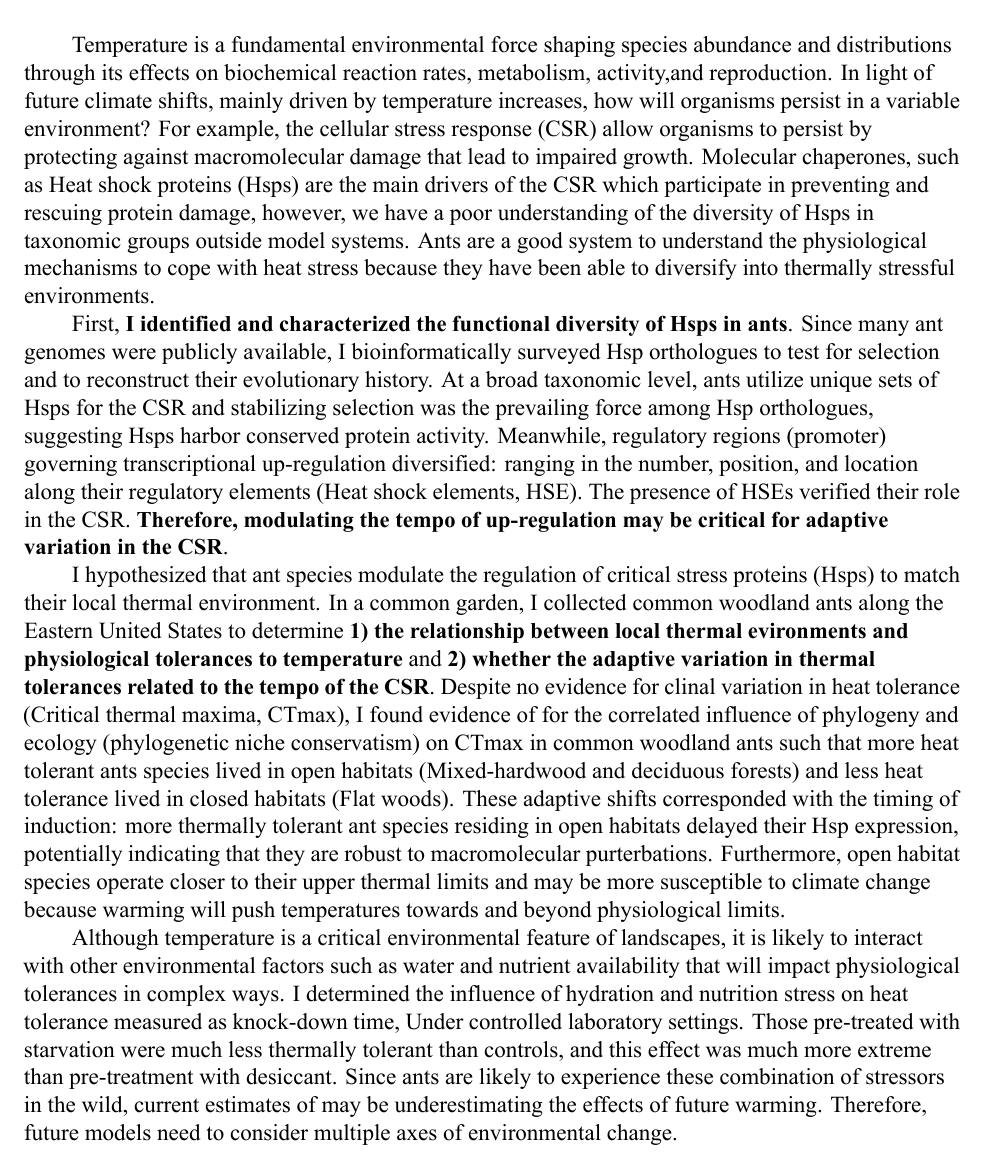
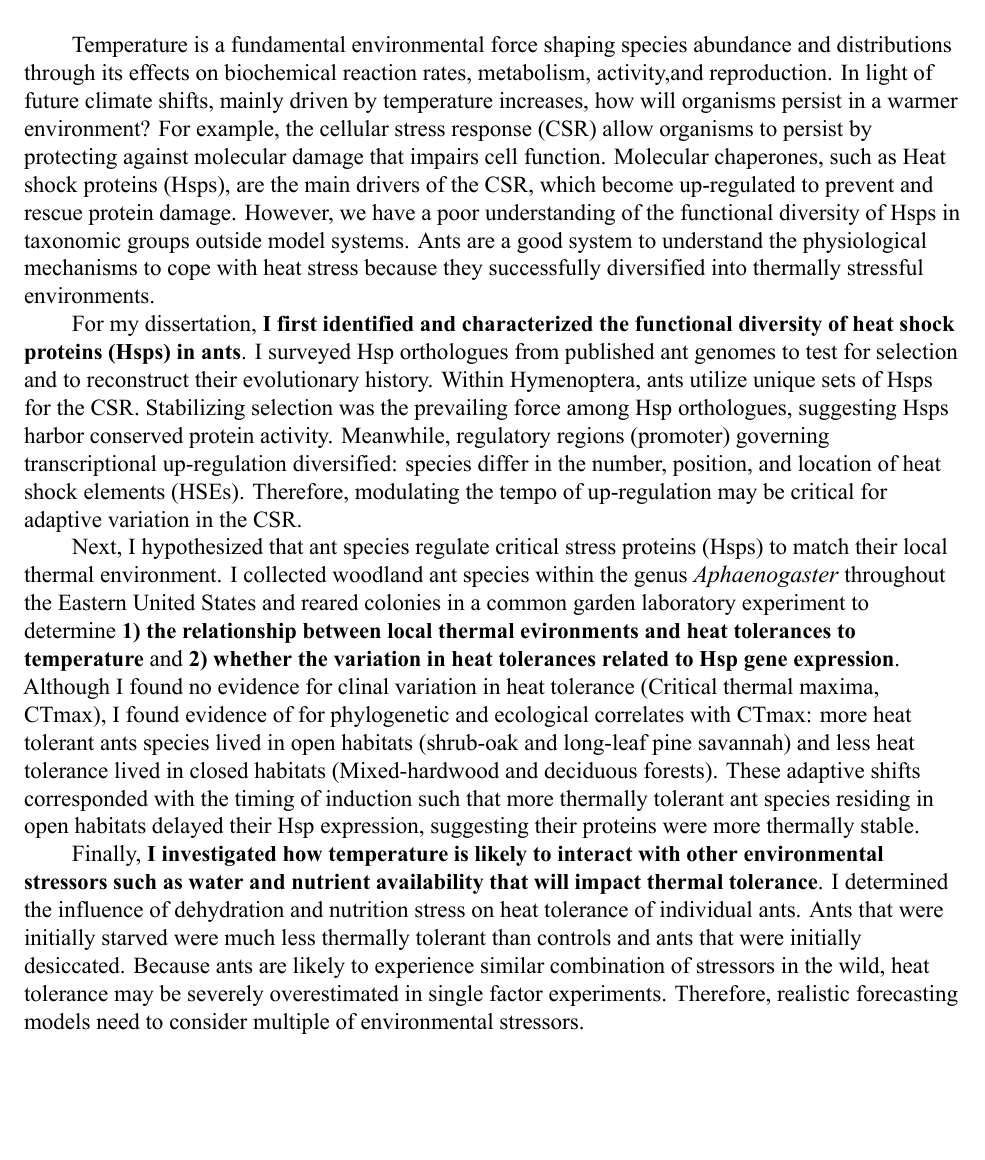
Before and after one commit to stephenrkeller/QC_architecture_of_performance_curves_poplar, an R Markdown document (Documents/08_1_dissertation_abstract.Rmd): part of the page, cut so that both start at the same text, the shorter picture padded with empty space. The pictures show the output file Grant_Application/08_1_dissertation_abstract.pdf that the author committed with the source.

Commit message:
dissertation abstract

```diff
--- a/Documents/08_1_dissertation_abstract.Rmd
+++ b/Documents/08_1_dissertation_abstract.Rmd
@@ -18,10 +18,10 @@ mainfont: Times New Roman
 
 
 
-Temperature is a fundamental environmental force shaping species abundance and distributions through its effects on biochemical reaction rates, metabolism, activity,and reproduction. In light of future climate shifts, mainly driven by temperature increases, how will organisms persist in a variable environment? For example, the cellular stress response (CSR) allow organisms to persist by protecting against macromolecular damage that lead to impaired growth. Molecular chaperones, such as Heat shock proteins (Hsps) are the main drivers of the CSR which participate in preventing and rescuing protein damage, however, we have a poor understanding of the diversity of Hsps in taxonomic groups outside model systems. Ants are a good system to understand the physiological mechanisms to cope with heat stress because they have been able to diversify into thermally stressful environments.
+Temperature is a fundamental environmental force shaping species abundance and distributions through its effects on biochemical reaction rates, metabolism, activity,and reproduction. In light of future climate shifts, mainly driven by temperature increases, how will organisms persist in a warmer environment? For example, the cellular stress response (CSR) allow organisms to persist by protecting against molecular damage that impairs cell function. Molecular chaperones, such as Heat shock proteins (Hsps), are the main drivers of the CSR, which become up-regulated to prevent and rescue protein damage. However, we have a poor understanding of the functional diversity of Hsps in taxonomic groups outside model systems. Ants are a good system to understand the physiological mechanisms to cope with heat stress because they successfully diversified into thermally stressful environments.
 
-First, **I identified and characterized the functional diversity of Hsps in ants**. Since many ant genomes were publicly available, I bioinformatically surveyed Hsp orthologues to test for selection and to reconstruct their evolutionary history. At a broad taxonomic level, ants utilize unique sets of Hsps for the CSR and stabilizing selection was the prevailing force among Hsp orthologues, suggesting Hsps harbor conserved protein activity. Meanwhile, regulatory regions (promoter) governing transcriptional up-regulation diversified: ranging in the number, position, and location along their regulatory elements (Heat shock elements, HSE). The presence of HSEs verified their role in the CSR. **Therefore, modulating the tempo of up-regulation may be critical for adaptive variation in the CSR**.
+For my dissertation, **I first identified and characterized the functional diversity of heat shock proteins (Hsps) in ants**. I surveyed Hsp orthologues from published ant genomes to test for selection and to reconstruct their evolutionary history. Within Hymenoptera, ants utilize unique sets of Hsps for the CSR. Stabilizing selection was the prevailing force among Hsp orthologues, suggesting Hsps harbor conserved protein activity. Meanwhile, regulatory regions (promoter) governing transcriptional up-regulation diversified: species differ in the number, position, and location of heat shock elements (HSEs). Therefore, modulating the tempo of up-regulation may be critical for adaptive variation in the CSR.
 
-I hypothesized that ant species modulate the regulation of critical stress proteins (Hsps) to match their local thermal environment. In a common garden, I collected common woodland ants along the Eastern United States to determine **1) the relationship between local thermal evironments and physiological tolerances to temperature** and **2) whether the adaptive variation in thermal tolerances related to the tempo of the CSR**. Despite no evidence for clinal variation in heat tolerance (Critical thermal maxima, CTmax), I found evidence of for the correlated influence of phylogeny and ecology (phylogenetic niche conservatism) on CTmax in common woodland ants such that more heat tolerant ants species lived in open habitats (Mixed-hardwood and deciduous forests) and less heat tolerance lived in closed habitats (Flat woods). These adaptive shifts corresponded with the timing of induction: more thermally tolerant ant species residing in open habitats delayed their Hsp expression, potentially indicating that they are robust to macromolecular purterbations. Furthermore, open habitat species operate closer to their upper thermal limits and may be more susceptible to climate change because warming will push temperatures towards and beyond physiological limits.
+Next, I hypothesized that ant species regulate critical stress proteins (Hsps) to match their local thermal environment. I collected woodland ant species within the genus *Aphaenogaster* throughout the Eastern United States and reared colonies in a common garden laboratory experiment to determine **1) the relationship between local thermal evironments and heat tolerances to temperature** and **2) whether the variation in heat tolerances related to Hsp gene expression**. Although I found no evidence for clinal variation in heat tolerance (Critical thermal maxima, CTmax), I found evidence of for phylogenetic and ecological correlates with CTmax: more heat tolerant ants species lived in open habitats (shrub-oak and long-leaf pine savannah) and less heat tolerance lived in closed habitats (Mixed-hardwood and deciduous forests). These adaptive shifts corresponded with the timing of induction such that more thermally tolerant ant species residing in open habitats delayed their Hsp expression, suggesting their proteins were more thermally stable.
 
-Although temperature is a critical environmental feature of landscapes, it is likely to interact with other environmental factors such as water and nutrient availability that will impact physiological tolerances in complex ways. I determined the influence of hydration and nutrition stress on heat tolerance measured as knock-down time, Under controlled laboratory settings. Those pre-treated with starvation were much less thermally tolerant than controls, and this effect was much more extreme than pre-treatment with desiccant. Since ants are likely to experience these combination of stressors in the wild, current estimates of may be underestimating the effects of future warming. Therefore, future models need to consider multiple axes of environmental change.
+Finally, **I investigated how temperature is likely to interact with other environmental stressors such as water and nutrient availability that will impact thermal tolerance**. I determined the influence of dehydration and nutrition stress on heat tolerance of individual ants. Ants that were initially starved were much less thermally tolerant than controls and ants that were initially desiccated. Because ants are likely to experience similar combination of stressors in the wild, heat tolerance may be severely overestimated in single factor experiments. Therefore, realistic forecasting models need to consider multiple of environmental stressors.
```
Also changed, not shown: Grant_Application/08_1_dissertation_abstract.pdf, 1 other file.
